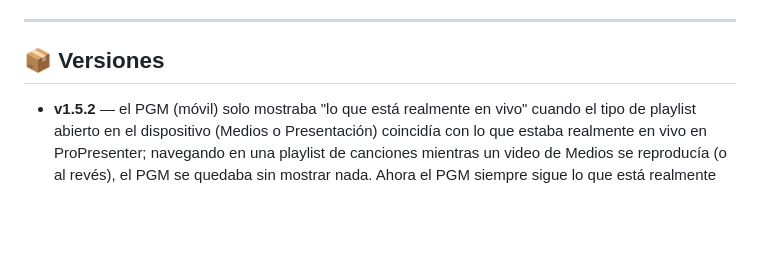
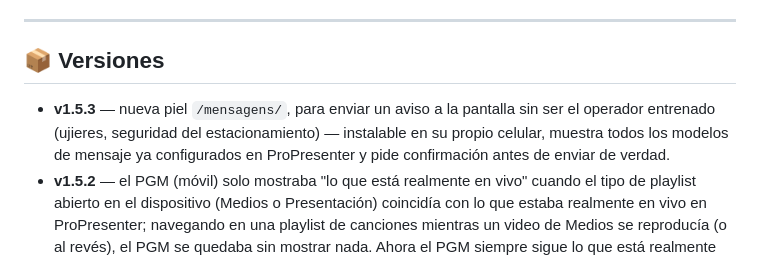
Before and after one commit to nicolasdasilvaesilva/propresenter7-remote-web, a Markdown page: README.es.md, the part around the change. GitHub-like rendering; blank space fills up the shorter version.

Commit message:
docs: registra a v1.5.3 (pele Enviar Aviso) nos 3 READMEs
Co-Authored-By: Claude Sonnet 5 <noreply@anthropic.com>

```diff
--- a/README.es.md
+++ b/README.es.md
@@ -274,6 +274,7 @@ node --check public\js\app.js; node --check public-desktop\js\app-desktop.js  #
 ---
 
 ## 📦 Versiones
+* **v1.5.3** — nueva piel `/mensagens/`, para enviar un aviso a la pantalla sin ser el operador entrenado (ujieres, seguridad del estacionamiento) — instalable en su propio celular, muestra todos los modelos de mensaje ya configurados en ProPresenter y pide confirmación antes de enviar de verdad.
 * **v1.5.2** — el PGM (móvil) solo mostraba "lo que está realmente en vivo" cuando el tipo de playlist abierto en el dispositivo (Medios o Presentación) coincidía con lo que estaba realmente en vivo en ProPresenter; navegando en una playlist de canciones mientras un video de Medios se reproducía (o al revés), el PGM se quedaba sin mostrar nada. Ahora el PGM siempre sigue lo que está realmente en vivo, en cualquier combinación, sin cambiar la playlist/carpeta que el operador está navegando.
 * **v1.5.1** — Macros, Looks, Escenario, Audio, Mensajes, Props y Entradas de Video también se quedaban atascados vacíos en Desktop si ProPresenter no respondía a tiempo de la conexión (hallado en producción: Macros vacío incluso con ProPresenter encendido); ahora todos se recuperan solos, igual que playlist/biblioteca/medios. Corregido también el cálculo de la versión de los archivos, que nunca detectaba cambios en el JS del Desktop (buscaba `app.js`, el archivo correcto es `app-desktop.js`) — podía dejar el navegador atascado en una versión mucho más antigua incluso después de actualizar el servidor. En móvil, el Look también ganó la misma recuperación automática.
 * **v1.5.0** — corregido el arrastrar y soltar de la playlist en móvil: al soltar cerca de una canción vecina, la tarjeta saltaba a la posición equivocada (confirmado en un iPad real); resuelto compensando el desplazamiento de diseño en cada cambio. Desapareció el contenido de ejemplo que quedaba atascado en la pantalla del escritorio (playlist/medios ficticios) cuando ProPresenter todavía no había respondido al momento de la conexión; ahora playlist, biblioteca y medios se cargan solos apenas aparecen en ProPresenter, sin necesitar reiniciar la app (móvil y escritorio).
```
Also changed, not shown: README.en.md (+1 -0 lines), README.md (+1 -0 lines).
